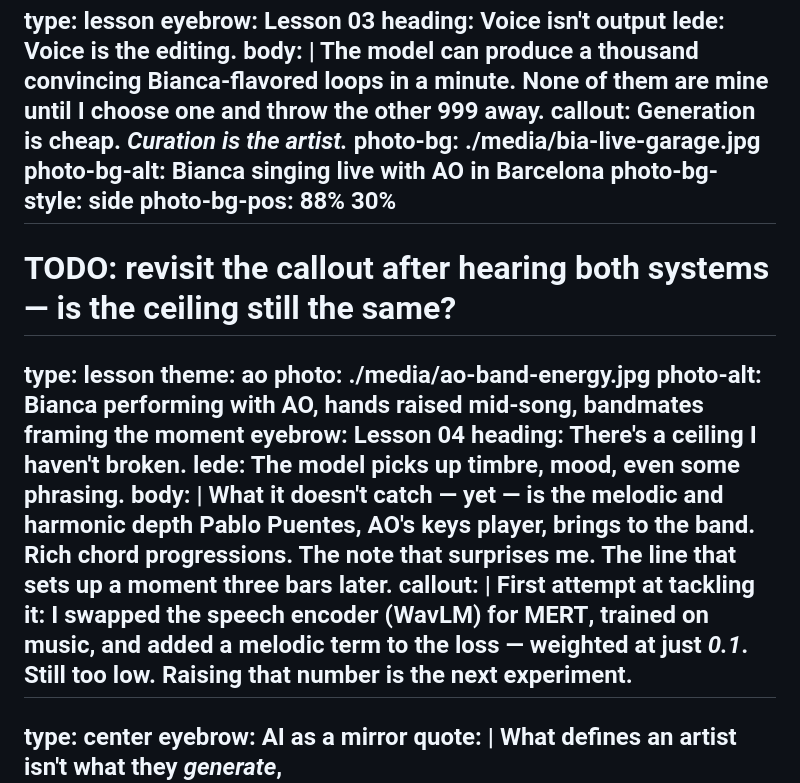
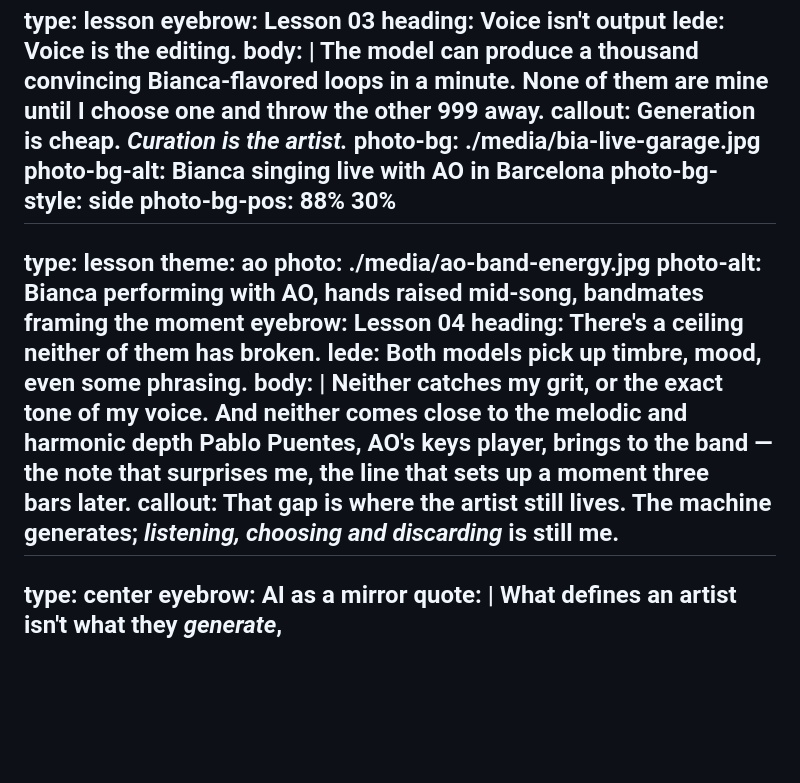
Before and after one commit to bia/heartmula-talk, a Markdown page: slides.md, the part around the change. Drawn GitHub-style; blank space fills up the shorter version.

```diff
--- a/slides.md
+++ b/slides.md
@@ -513,23 +513,19 @@ photo-bg-alt: Bianca singing live with AO in Barcelona
 photo-bg-style: side
 photo-bg-pos: 88% 30%
 ---
-# TODO: revisit the callout after hearing both systems — is the ceiling still the same?
 type: lesson
 theme: ao
 photo: ./media/ao-band-energy.jpg
 photo-alt: Bianca performing with AO, hands raised mid-song, bandmates framing the moment
 eyebrow: Lesson 04
-heading: There's a ceiling I haven't broken.
-lede: The model picks up timbre, mood, even some phrasing.
+heading: There's a ceiling neither of them has&nbsp;broken.
+lede: Both models pick up timbre, mood, even some&nbsp;phrasing.
 body: |
-  What it doesn't catch — yet — is the melodic and harmonic depth
-  <strong>Pablo Puentes</strong>, AO's keys player, brings to the band.
-  Rich chord progressions. The note that surprises me. The line that sets up a
-  moment three bars later.
-callout: |
-  First attempt at tackling it: I swapped the speech encoder (WavLM) for
-  <strong>MERT</strong>, trained on music, and added a <strong>melodic term</strong>
-  to the loss — weighted at just <em>0.1</em>. Still too low. Raising that number is the next experiment.
+  Neither catches my grit, or the exact tone of my voice. And neither comes close
+  to the melodic and harmonic depth <strong>Pablo Puentes</strong>, AO's keys player,
+  brings to the band — the note that surprises me, the line that sets up a moment
+  three bars&nbsp;later.
+callout: That gap is where the artist still lives. The machine generates; <em>listening, choosing and discarding</em> is still&nbsp;me.
 ---
 type: center
 eyebrow: AI as a mirror
```
Also changed, not shown: slides.pt-BR.md (+7 -11 lines).
